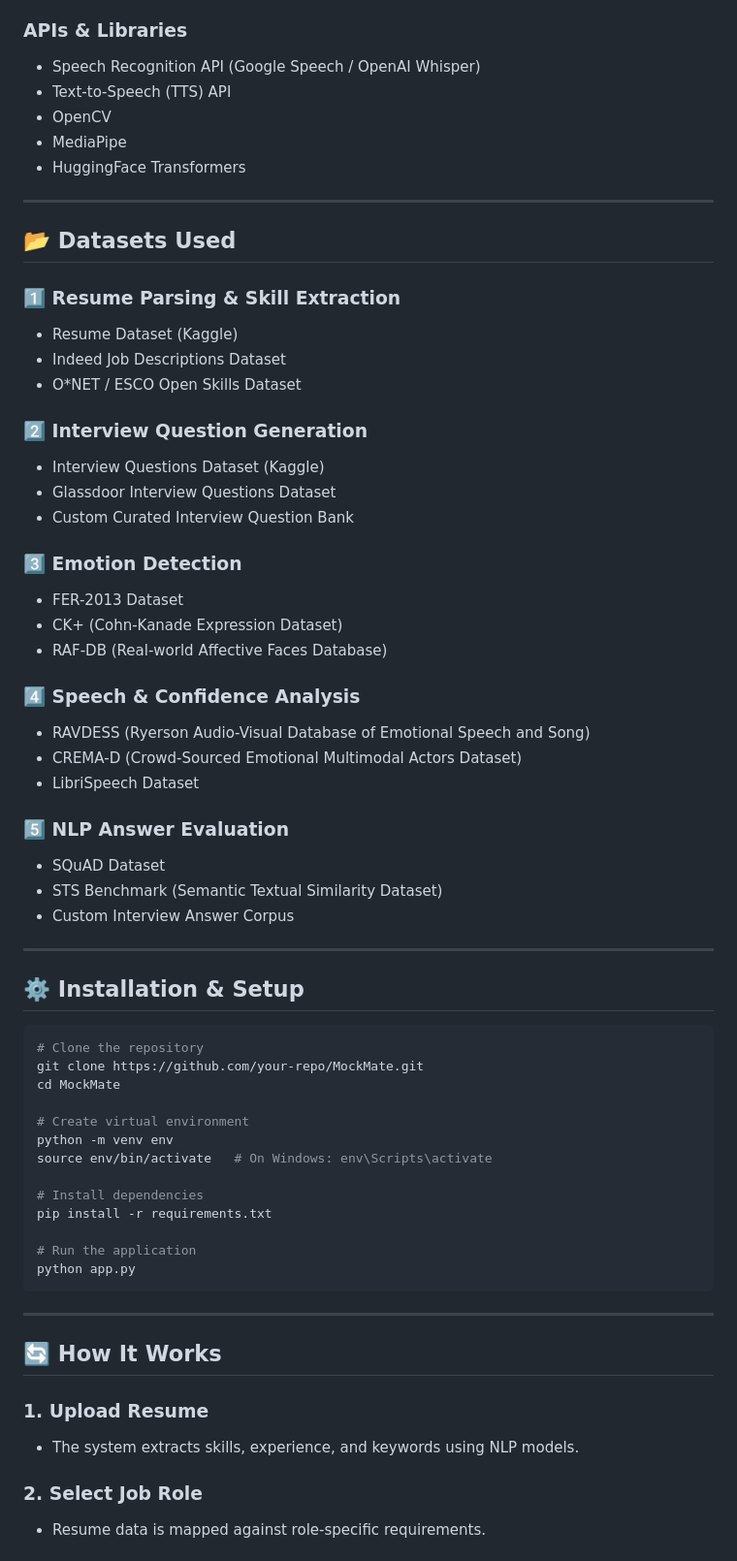
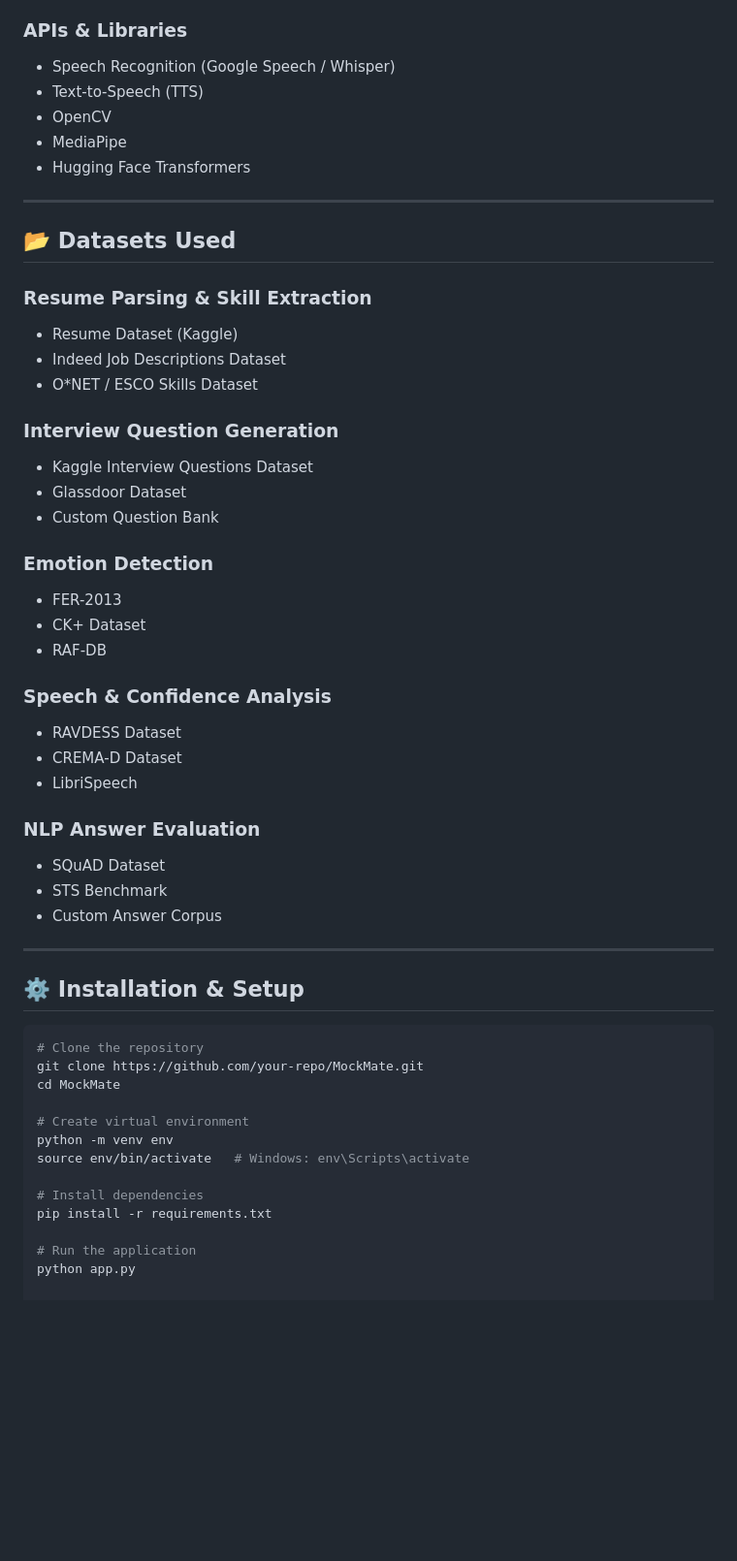
Before and after one commit to DhivyaG280/MockMate, a Markdown page: README.md, the part around one of its changes. Shown at 97% size. Drawn GitHub-style; blank space fills up the shorter version.

````diff
--- a/README.md
+++ b/README.md
@@ -59,45 +68,39 @@ MockMate acts as a virtual interviewer, enabling users to practice interviews an
 
 ### APIs & Libraries
-
-* Speech Recognition API (Google Speech / OpenAI Whisper)
-* Text-to-Speech (TTS) API
-* OpenCV
-* MediaPipe
-* HuggingFace Transformers
+- Speech Recognition (Google Speech / Whisper)
+- Text-to-Speech (TTS)
+- OpenCV
+- MediaPipe
+- Hugging Face Transformers
 
 ---
 
 ## 📂 Datasets Used
 
-### 1️⃣ Resume Parsing & Skill Extraction
+### Resume Parsing & Skill Extraction
+- Resume Dataset (Kaggle)
+- Indeed Job Descriptions Dataset
+- O*NET / ESCO Skills Dataset
 
-* Resume Dataset (Kaggle)
-* Indeed Job Descriptions Dataset
-* O*NET / ESCO Open Skills Dataset
+### Interview Question Generation
+- Kaggle Interview Questions Dataset
+- Glassdoor Dataset
+- Custom Question Bank
 
-### 2️⃣ Interview Question Generation
+### Emotion Detection
+- FER-2013
+- CK+ Dataset
+- RAF-DB
 
-* Interview Questions Dataset (Kaggle)
-* Glassdoor Interview Questions Dataset
-* Custom Curated Interview Question Bank
+### Speech & Confidence Analysis
+- RAVDESS Dataset
+- CREMA-D Dataset
+- LibriSpeech
 
-### 3️⃣ Emotion Detection
-
-* FER-2013 Dataset
-* CK+ (Cohn-Kanade Expression Dataset)
-* RAF-DB (Real-world Affective Faces Database)
-
-### 4️⃣ Speech & Confidence Analysis
-
-* RAVDESS (Ryerson Audio-Visual Database of Emotional Speech and Song)
-* CREMA-D (Crowd-Sourced Emotional Multimodal Actors Dataset)
-* LibriSpeech Dataset
-
-### 5️⃣ NLP Answer Evaluation
-
-* SQuAD Dataset
-* STS Benchmark (Semantic Textual Similarity Dataset)
-* Custom Interview Answer Corpus
+### NLP Answer Evaluation
+- SQuAD Dataset
+- STS Benchmark
+- Custom Answer Corpus
 
 ---
 
@@ -110,24 +113,10 @@ cd MockMate
 
 # Create virtual environment
 python -m venv env
-source env/bin/activate   # On Windows: env\Scripts\activate
+source env/bin/activate   # Windows: env\Scripts\activate
 
 # Install dependencies
 pip install -r requirements.txt
 
 # Run the application
 python app.py
-```
-
----
-
-## 🔄 How It Works
-
-### 1. Upload Resume
-
-* The system extracts skills, experience, and keywords using NLP models.
-
-### 2. Select Job Role
-
-* Resume data is mapped against role-specific requirements.
-
````
Also changed, not shown: other parts of README.md (+38 -105 lines).
